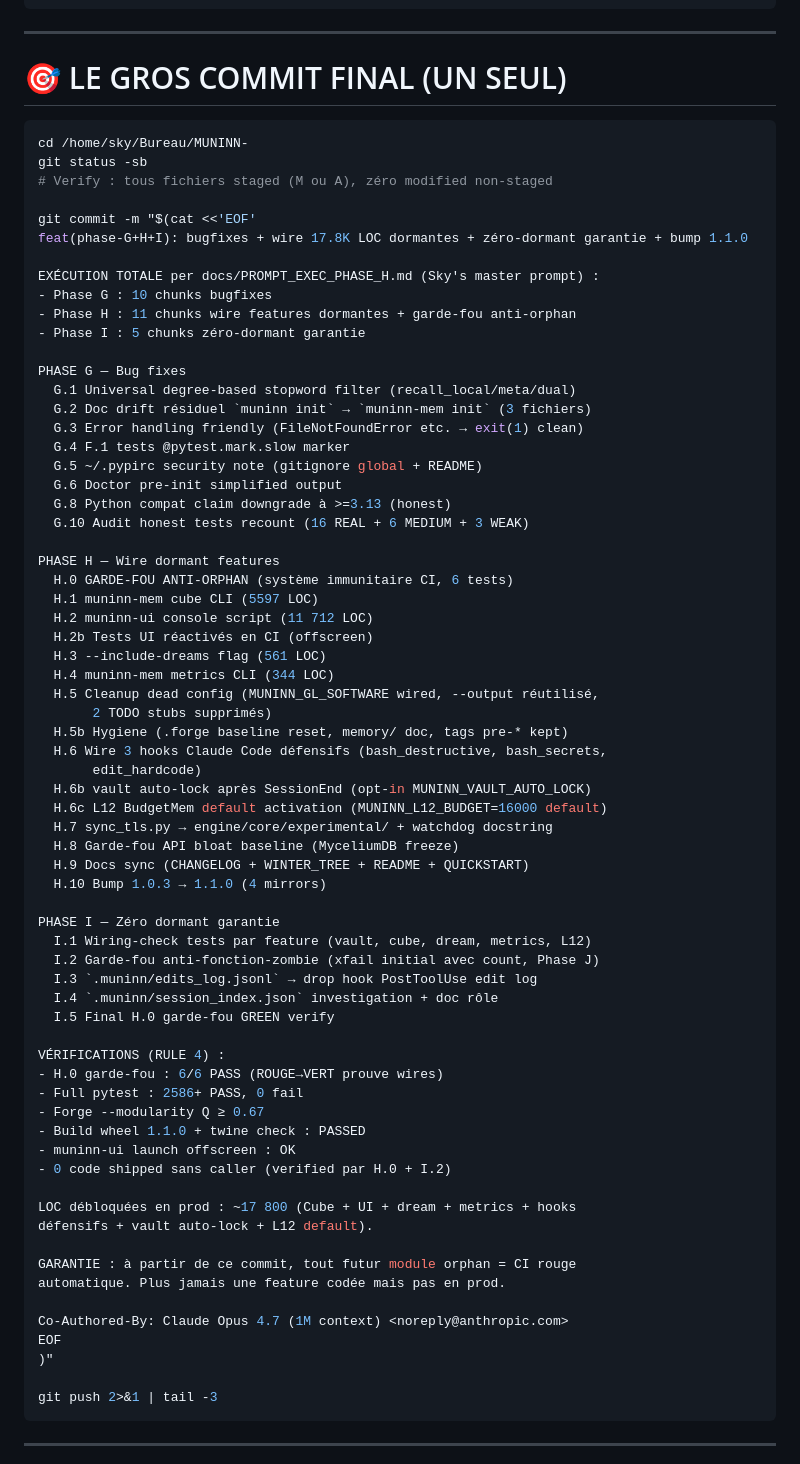
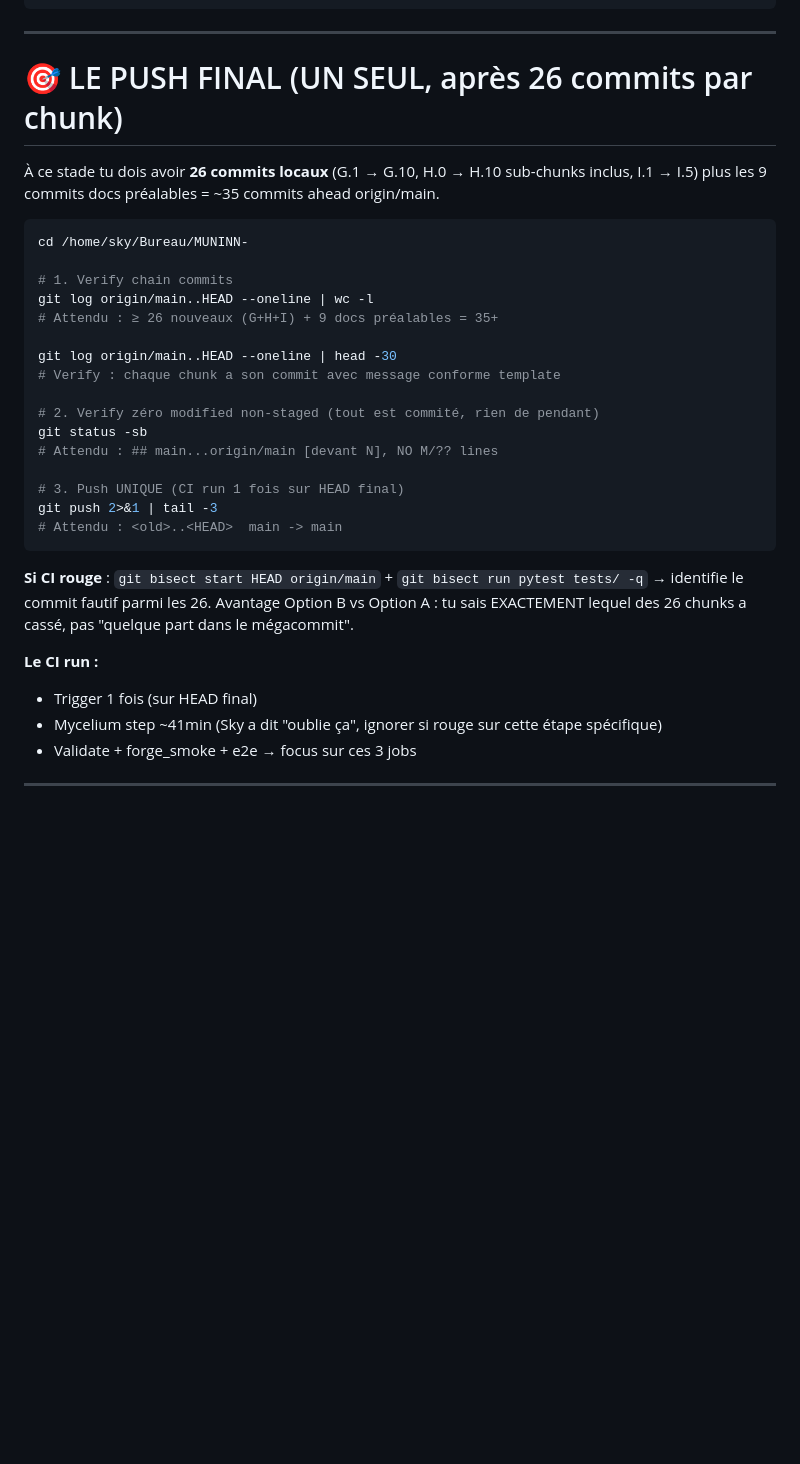
Before and after one commit to sky1241/MUNINN-, a Markdown page: docs/PROMPT_EXEC_PHASE_H.md, the part around one of its changes. Rendered like a GitHub page; blank space fills up the shorter version.

Commit message:
docs(prompt-exec): Option B — 1 commit par chunk + 1 push final unique
Sky a confirmé Option B :
"si OK push git sous un numéro de commit le tout pour chaque chunk"
"merci Claude" (= Option B validée)

CHANGEMENTS :

Étape 10 du workflow par chunk :
- AVANT : "STAGE : git add ; PAS de commit"
- APRÈS : "COMMIT : git add <fichiers du chunk> + git commit (PAS de push)"

Template message commit par chunk ajouté :
- Format : <type>(<phase>.<chunk>): <one-liner>
- Sections obligatoires : PROBLÈME, ROOT CAUSE, FIX, VÉRIFICATIONS RULE 4
- LOC débloquées si applicable
- Co-Authored-By Claude Opus 4.7

Section "LE GROS COMMIT FINAL" remplacée par "LE PUSH FINAL" :
- 26 commits locaux (G + H + I) à ce stade
- git log origin/main..HEAD verify chain
- git status verify zéro pending
- git push UNIQUE final
- CI run 1 fois sur HEAD (pas 26 fois)

Avantage Option B vs Option A :
- Si CI rouge → git bisect identifie LEQUEL des 26 chunks a cassé
- Traçabilité git log : chaque chunk a son hash dédié
- Pas de "mégacommit blob impossible à reviewer"
- Coût CI identique à Option A (1 push = 1 CI run)

Pas de coût CI inutile (vs Option C qui était 26×41min mycelium = 17h).

LOCAL COMMIT — push final après Phase G+H+I exécution.

Co-Authored-By: Claude Opus 4.7 (1M context) <noreply@anthropic.com>

````diff
--- a/docs/PROMPT_EXEC_PHASE_H.md
+++ b/docs/PROMPT_EXEC_PHASE_H.md
@@ -590,77 +613,35 @@ QT_QPA_PLATFORM=offscreen timeout 5 muninn-ui 2>&1 | head -3 || echo "OK (killed
 
 ---
 
-# 🎯 LE GROS COMMIT FINAL (UN SEUL)
+# 🎯 LE PUSH FINAL (UN SEUL, après 26 commits par chunk)
+
+À ce stade tu dois avoir **26 commits locaux** (G.1 → G.10, H.0 → H.10 sub-chunks inclus, I.1 → I.5) plus les 9 commits docs préalables = ~35 commits ahead origin/main.
 
 ```bash
 cd /home/sky/Bureau/MUNINN-
+
+# 1. Verify chain commits
+git log origin/main..HEAD --oneline | wc -l
+# Attendu : ≥ 26 nouveaux (G+H+I) + 9 docs préalables = 35+
+
+git log origin/main..HEAD --oneline | head -30
+# Verify : chaque chunk a son commit avec message conforme template
+
+# 2. Verify zéro modified non-staged (tout est commité, rien de pendant)
 git status -sb
-# Verify : tous fichiers staged (M ou A), zéro modified non-staged
+# Attendu : ## main...origin/main [devant N], NO M/?? lines
 
-git commit -m "$(cat <<'EOF'
-feat(phase-G+H+I): bugfixes + wire 17.8K LOC dormantes + zéro-dormant garantie + bump 1.1.0
+# 3. Push UNIQUE (CI run 1 fois sur HEAD final)
+git push 2>&1 | tail -3
+# Attendu : <old>..<HEAD>  main -> main
+```
 
-EXÉCUTION TOTALE per docs/PROMPT_EXEC_PHASE_H.md (Sky's master prompt) :
-- Phase G : 10 chunks bugfixes
-- Phase H : 11 chunks wire features dormantes + garde-fou anti-orphan
-- Phase I : 5 chunks zéro-dormant garantie
+**Si CI rouge** : `git bisect start HEAD origin/main` + `git bisect run pytest tests/ -q` → identifie le commit fautif parmi les 26. Avantage Option B vs Option A : tu sais EXACTEMENT lequel des 26 chunks a cassé, pas "quelque part dans le mégacommit".
 
-PHASE G — Bug fixes
-  G.1 Universal degree-based stopword filter (recall_local/meta/dual)
-  G.2 Doc drift résiduel `muninn init` → `muninn-mem init` (3 fichiers)
-  G.3 Error handling friendly (FileNotFoundError etc. → exit(1) clean)
-  G.4 F.1 tests @pytest.mark.slow marker
-  G.5 ~/.pypirc security note (gitignore global + README)
-  G.6 Doctor pre-init simplified output
-  G.8 Python compat claim downgrade à >=3.13 (honest)
-  G.10 Audit honest tests recount (16 REAL + 6 MEDIUM + 3 WEAK)
-
-PHASE H — Wire dormant features
-  H.0 GARDE-FOU ANTI-ORPHAN (système immunitaire CI, 6 tests)
-  H.1 muninn-mem cube CLI (5597 LOC)
-  H.2 muninn-ui console script (11 712 LOC)
-  H.2b Tests UI réactivés en CI (offscreen)
-  H.3 --include-dreams flag (561 LOC)
-  H.4 muninn-mem metrics CLI (344 LOC)
-  H.5 Cleanup dead config (MUNINN_GL_SOFTWARE wired, --output réutilisé,
-       2 TODO stubs supprimés)
-  H.5b Hygiene (.forge baseline reset, memory/ doc, tags pre-* kept)
-  H.6 Wire 3 hooks Claude Code défensifs (bash_destructive, bash_secrets,
-       edit_hardcode)
-  H.6b vault auto-lock après SessionEnd (opt-in MUNINN_VAULT_AUTO_LOCK)
-  H.6c L12 BudgetMem default activation (MUNINN_L12_BUDGET=16000 default)
-  H.7 sync_tls.py → engine/core/experimental/ + watchdog docstring
-  H.8 Garde-fou API bloat baseline (MyceliumDB freeze)
-  H.9 Docs sync (CHANGELOG + WINTER_TREE + README + QUICKSTART)
-  H.10 Bump 1.0.3 → 1.1.0 (4 mirrors)
-
-PHASE I — Zéro dormant garantie
-  I.1 Wiring-check tests par feature (vault, cube, dream, metrics, L12)
-  I.2 Garde-fou anti-fonction-zombie (xfail initial avec count, Phase J)
-  I.3 `.muninn/edits_log.jsonl` → drop hook PostToolUse edit log
-  I.4 `.muninn/session_index.json` investigation + doc rôle
-  I.5 Final H.0 garde-fou GREEN verify
-
-VÉRIFICATIONS (RULE 4) :
-- H.0 garde-fou : 6/6 PASS (ROUGE→VERT prouve wires)
-- Full pytest : 2586+ PASS, 0 fail
-- Forge --modularity Q ≥ 0.67
-- Build wheel 1.1.0 + twine check : PASSED
-- muninn-ui launch offscreen : OK
-- 0 code shipped sans caller (verified par H.0 + I.2)
-
-LOC débloquées en prod : ~17 800 (Cube + UI + dream + metrics + hooks
-défensifs + vault auto-lock + L12 default).
-
-GARANTIE : à partir de ce commit, tout futur module orphan = CI rouge
-automatique. Plus jamais une feature codée mais pas en prod.
-
-Co-Authored-By: Claude Opus 4.7 (1M context) <noreply@anthropic.com>
-EOF
-)"
-
-git push 2>&1 | tail -3
-```
+**Le CI run :**
+- Trigger 1 fois (sur HEAD final)
+- Mycelium step ~41min (Sky a dit "oublie ça", ignorer si rouge sur cette étape spécifique)
+- Validate + forge_smoke + e2e → focus sur ces 3 jobs
 
 ---
 
````
Also changed, not shown: other parts of docs/PROMPT_EXEC_PHASE_H.md (+33 -10 lines).
